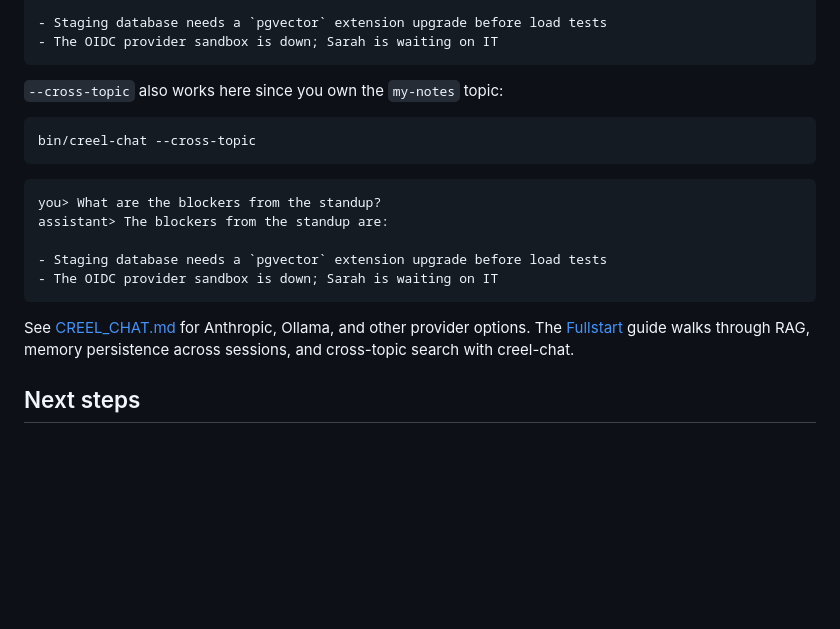
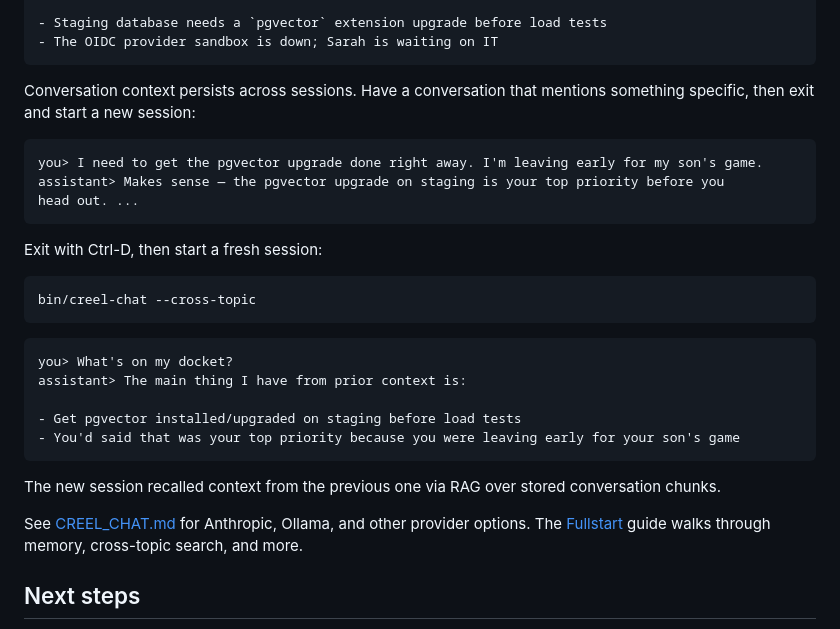
Before and after one commit to Tight-Line/creel, a Markdown page: docs/QUICKSTART.md, the part around the change. Rendered like a GitHub page; blank space fills up the shorter version.

Commit message:
Add cross-session memory demo to quickstart creel-chat step

````diff
--- a/docs/QUICKSTART.md
+++ b/docs/QUICKSTART.md
@@ -122,21 +122,31 @@ assistant> The blockers from the standup are:
 - The OIDC provider sandbox is down; Sarah is waiting on IT
 ```
 
-`--cross-topic` also works here since you own the `my-notes` topic:
+Conversation context persists across sessions. Have a conversation that mentions something specific, then exit and start a new session:
+
+```
+you> I need to get the pgvector upgrade done right away. I'm leaving early for my son's game.
+assistant> Makes sense — the pgvector upgrade on staging is your top priority before you
+head out. ...
+```
+
+Exit with Ctrl-D, then start a fresh session:
 
 ```bash
 bin/creel-chat --cross-topic
 ```
 
 ```
-you> What are the blockers from the standup?
-assistant> The blockers from the standup are:
+you> What's on my docket?
+assistant> The main thing I have from prior context is:
 
-- Staging database needs a `pgvector` extension upgrade before load tests
-- The OIDC provider sandbox is down; Sarah is waiting on IT
+- Get pgvector installed/upgraded on staging before load tests
+- You'd said that was your top priority because you were leaving early for your son's game
 ```
 
-See [CREEL_CHAT.md](CREEL_CHAT.md) for Anthropic, Ollama, and other provider options. The [Fullstart](FULLSTART.md) guide walks through RAG, memory persistence across sessions, and cross-topic search with creel-chat.
+The new session recalled context from the previous one via RAG over stored conversation chunks.
+
+See [CREEL_CHAT.md](CREEL_CHAT.md) for Anthropic, Ollama, and other provider options. The [Fullstart](FULLSTART.md) guide walks through memory, cross-topic search, and more.
 
 ## Next steps
 
````
